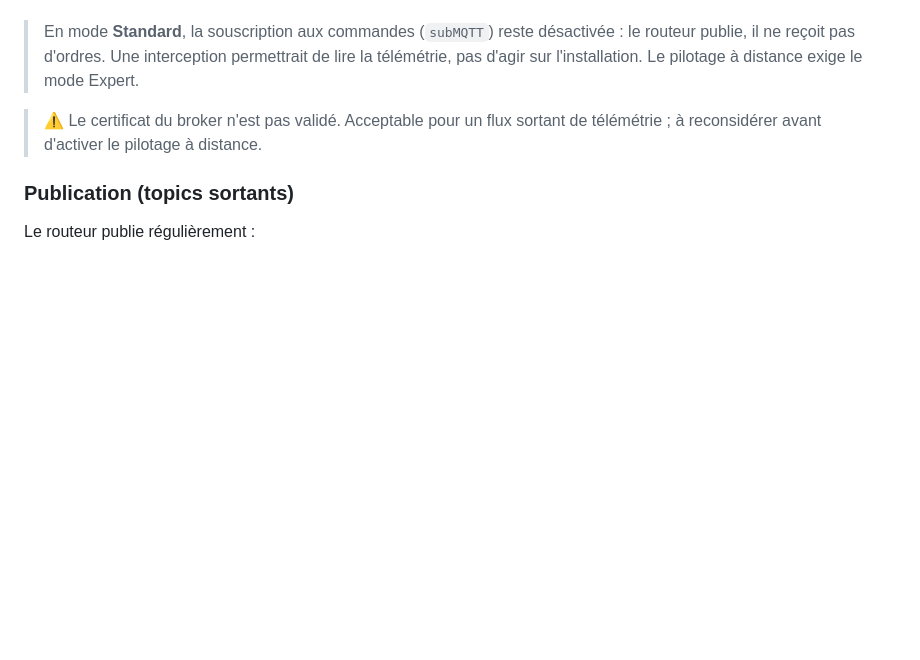
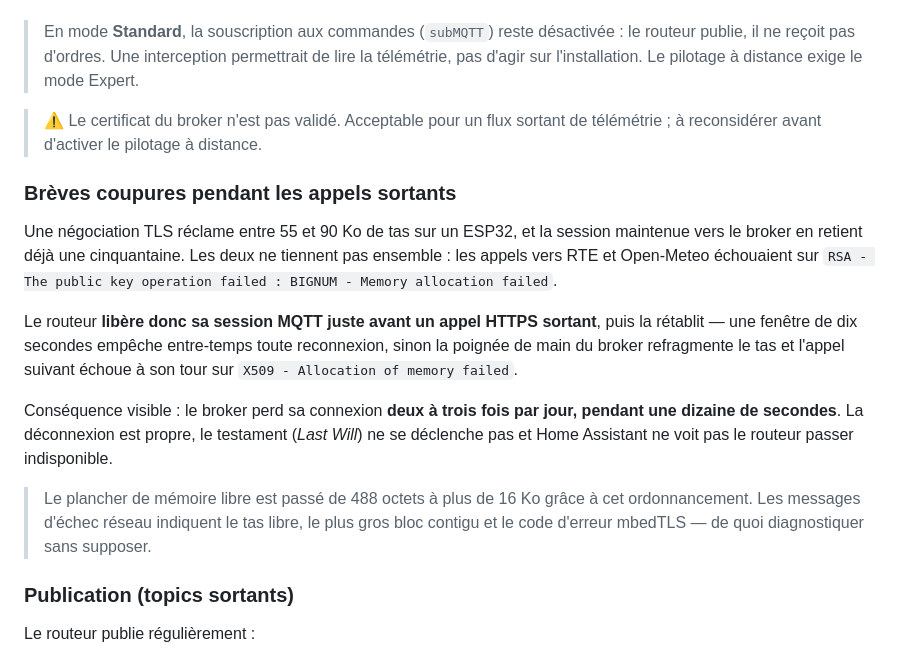
Before and after one commit to jeremyper/Routeur_f1atb, a Markdown page: FONCTIONNALITES.md, the part around the change. Rendered like a GitHub page; blank space fills up the shorter version.

Commit message:
Documente la fenetre d'appels sortants et rafraichit l'empreinte
La coupure du broker pendant les appels HTTPS est un comportement visible :
elle merite d'etre expliquee plutot que decouverte. La section MQTT decrit
desormais pourquoi elle existe, ce qu'elle dure et pourquoi Home Assistant
ne voit pas le routeur passer indisponible.

L'empreinte annoncee dans le README datait d'avant les ajouts de la session.

Co-Authored-By: Claude Opus 5 <noreply@anthropic.com>
Claude-Session: https://claude.ai/code/session_01HmGztxzB1iRzggVRUWoWi2

```diff
--- a/FONCTIONNALITES.md
+++ b/FONCTIONNALITES.md
@@ -397,6 +397,26 @@ téléphone, sans Home Assistant ni serveur domotique.
 > ⚠️ Le certificat du broker n'est pas validé. Acceptable pour un flux sortant de
 > télémétrie ; à reconsidérer avant d'activer le pilotage à distance.
 
+### Brèves coupures pendant les appels sortants
+
+Une négociation TLS réclame entre 55 et 90 Ko de tas sur un ESP32, et la session
+maintenue vers le broker en retient déjà une cinquantaine. Les deux ne tiennent pas
+ensemble : les appels vers RTE et Open-Meteo échouaient sur
+`RSA - The public key operation failed : BIGNUM - Memory allocation failed`.
+
+Le routeur **libère donc sa session MQTT juste avant un appel HTTPS sortant**, puis la
+rétablit — une fenêtre de dix secondes empêche entre-temps toute reconnexion, sinon la
+poignée de main du broker refragmente le tas et l'appel suivant échoue à son tour sur
+`X509 - Allocation of memory failed`.
+
+Conséquence visible : le broker perd sa connexion **deux à trois fois par jour, pendant
+une dizaine de secondes**. La déconnexion est propre, le testament (*Last Will*) ne se
+déclenche pas et Home Assistant ne voit pas le routeur passer indisponible.
+
+> Le plancher de mémoire libre est passé de 488 octets à plus de 16 Ko grâce à cet
+> ordonnancement. Les messages d'échec réseau indiquent le tas libre, le plus gros bloc
+> contigu et le code d'erreur mbedTLS — de quoi diagnostiquer sans supposer.
+
 ### Publication (topics sortants)
 Le routeur publie régulièrement :
 - Puissances mesurées (importée, exportée, produite)
```
Also changed, not shown: README.md (+1 -1 lines).
